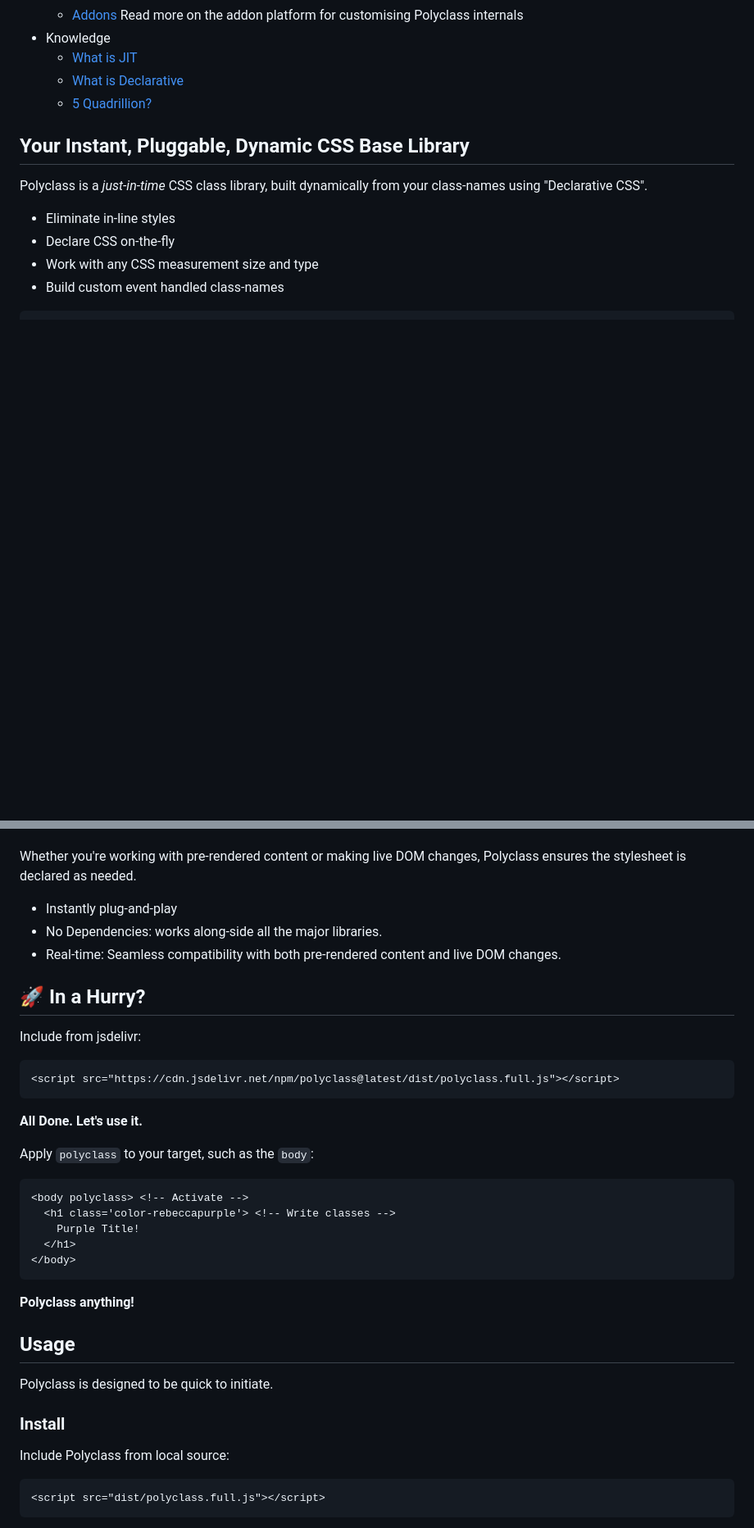
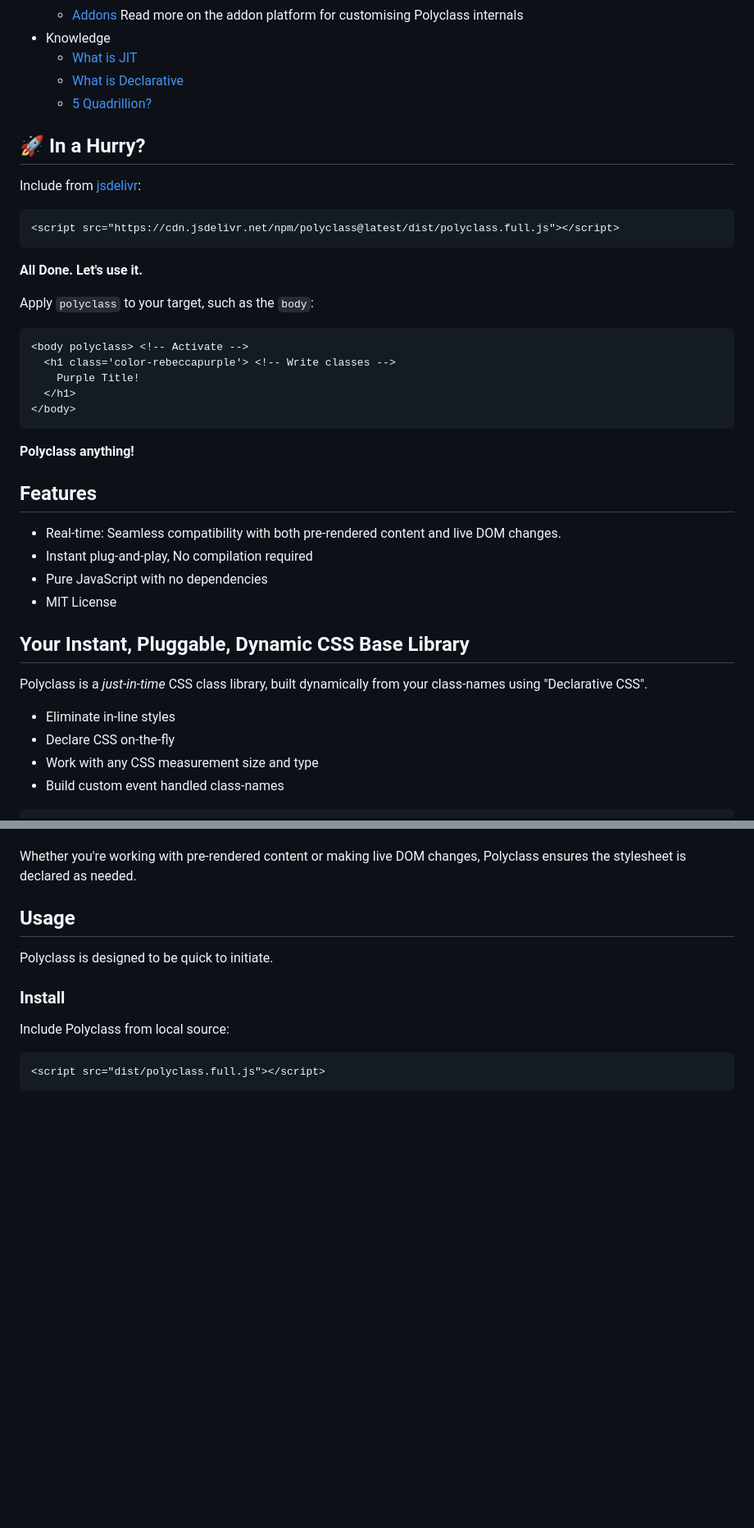
Before and after one commit to Strangemother/Polyclass.js, a Markdown page: readme.md, 2 parts joined by grey strips. Shown: that part at 82% size. Drawn GitHub-style; blank space fills up the shorter version.

Commit message:
shuffle readme bits

````diff
--- a/readme.md
+++ b/readme.md
@@ -51,6 +51,37 @@ A procedural just-in-time declarative stylesheet for instant well-behaved CSS st
   + [What is JIT](#what-is-just-in-time)
   + [What is Declarative](#what-is-declarative-css)
   + [5 Quadrillion?](./docs/class-count.md)
+
+
+## 🚀 In a Hurry?
+
+Include from [jsdelivr](https://www.jsdelivr.com/package/npm/polyclass):
+
+```jinja
+<script src="https://cdn.jsdelivr.net/npm/polyclass@latest/dist/polyclass.full.js"></script>
+```
+
+**All Done. Let's use it.**
+
+Apply `polyclass` to your target, such as the `body`:
+
+```jinja
+<body polyclass> <!-- Activate -->
+  <h1 class='color-rebeccapurple'> <!-- Write classes -->
+    Purple Title!
+  </h1>
+</body>
+```
+
+**Polyclass anything!**
+
+
+## Features
+
++ Real-time: Seamless compatibility with both pre-rendered content and live DOM changes.
++ Instant plug-and-play, No compilation required
++ Pure JavaScript with no dependencies
++ MIT License
 
 ## Your Instant, Pluggable, Dynamic CSS Base Library
 
@@ -91,32 +122,6 @@ It's open-source, lightweight and runtime pluggable. With only HTML class names,
 
 Whether you're working with pre-rendered content or making live DOM changes, Polyclass ensures the stylesheet is declared as needed.
 
-+ Instantly plug-and-play
-+ No Dependencies: works along-side all the major libraries.
-+ Real-time: Seamless compatibility with both pre-rendered content and live DOM changes.
-
-
-## 🚀 In a Hurry?
-
-Include from jsdelivr:
-
-```jinja
-<script src="https://cdn.jsdelivr.net/npm/polyclass@latest/dist/polyclass.full.js"></script>
-```
-
-**All Done. Let's use it.**
-
-Apply `polyclass` to your target, such as the `body`:
-
-```jinja
-<body polyclass> <!-- Activate -->
-  <h1 class='color-rebeccapurple'> <!-- Write classes -->
-    Purple Title!
-  </h1>
-</body>
-```
-
-**Polyclass anything!**
 
 
 ## Usage
````
Also changed, not shown: other parts of readme.md (+20 -1 lines).
